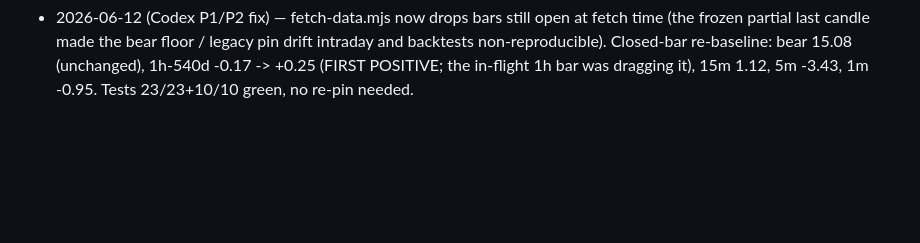
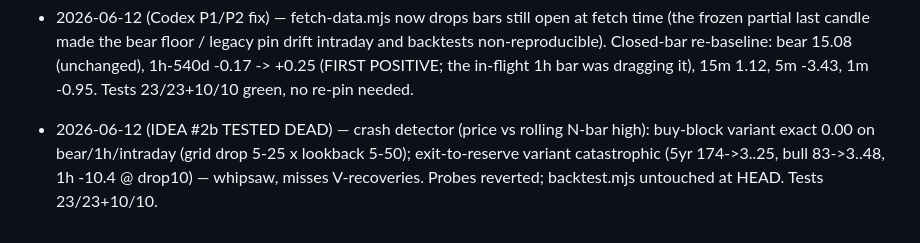
Before and after one commit to gevans3000/solana-bot, a Markdown page: TUNING-LOG.md, the part around the change. GitHub-like rendering; blank space fills up the shorter version.

```diff
--- a/TUNING-LOG.md
+++ b/TUNING-LOG.md
@@ -21,3 +21,4 @@
 - 2026-06-12 (manual session, Fable) — APPLY — MIN_SOL_RESERVE 0.02→0.01 — 1h-540d -7.12→-6.37 (+0.75pp), bear 9.48→10.42, 15m +0.20, 5yr +2.03, full +2.02; 5m -0.29, 1m -0.24, bull -1.51 (less dead inventory in bear = slightly less ride in bull). Structural: the unsellable reserve rode SOL's -71.7% through the 1h window. Monotone plateau (0.005-0.018 all positive on 1h), walk-forward: wins ALL 3 thirds on 1h AND 1d. 17-knob single sweep + combos found NOTHING else: config is at a local optimum; rsiPeriod=22/rsiOverbought=75 (+0.3 each) fail walk-forward (middle third -3.7pp); bounceBypassRsi=30 adds +19 trades on 1h but monotonically degrades 5m/1m. Tests 23/23+10/10.
 - 2026-06-12 night (manual, Fable) — DATA REFRESH + APPLY — fetch-data.mjs rewritten (Coinbase primary; 451 was Binance geo-block). All 8 sets refreshed to 2026-06-12. Source validated: old bear window Coinbase 10.40 vs Yahoo-cache 10.42. ROLLING bear window broke the floor (2.08) after SOL -19% June leg; re-opt applied TRAIL_GIVE_PCT 10->14 + BEAR_RSI_MAX 35->30: bear 15.08, 1h -0.17 (73 tr), intraday mean -0.87, dailies ~unchanged. regimeBuyBlockPct (idea #2) tested DEAD (0.00 everywhere). Legacy Test 1 re-pinned 4.33->6.68 (data-driven). Tests 23/23+10/10.
 - 2026-06-12 (Codex P1/P2 fix) — fetch-data.mjs now drops bars still open at fetch time (the frozen partial last candle made the bear floor / legacy pin drift intraday and backtests non-reproducible). Closed-bar re-baseline: bear 15.08 (unchanged), 1h-540d -0.17 -> +0.25 (FIRST POSITIVE; the in-flight 1h bar was dragging it), 15m 1.12, 5m -3.43, 1m -0.95. Tests 23/23+10/10 green, no re-pin needed.
+- 2026-06-12 (IDEA #2b TESTED DEAD) — crash detector (price vs rolling N-bar high): buy-block variant exact 0.00 on bear/1h/intraday (grid drop 5-25 x lookback 5-50); exit-to-reserve variant catastrophic (5yr 174->3..25, bull 83->3..48, 1h -10.4 @ drop10) — whipsaw, misses V-recoveries. Probes reverted; backtest.mjs untouched at HEAD. Tests 23/23+10/10.
```
Also changed, not shown: IDEAS-FOR-SONNET.md (+11 -7 lines), SELF-PROMPT.md (+13 -2 lines).
